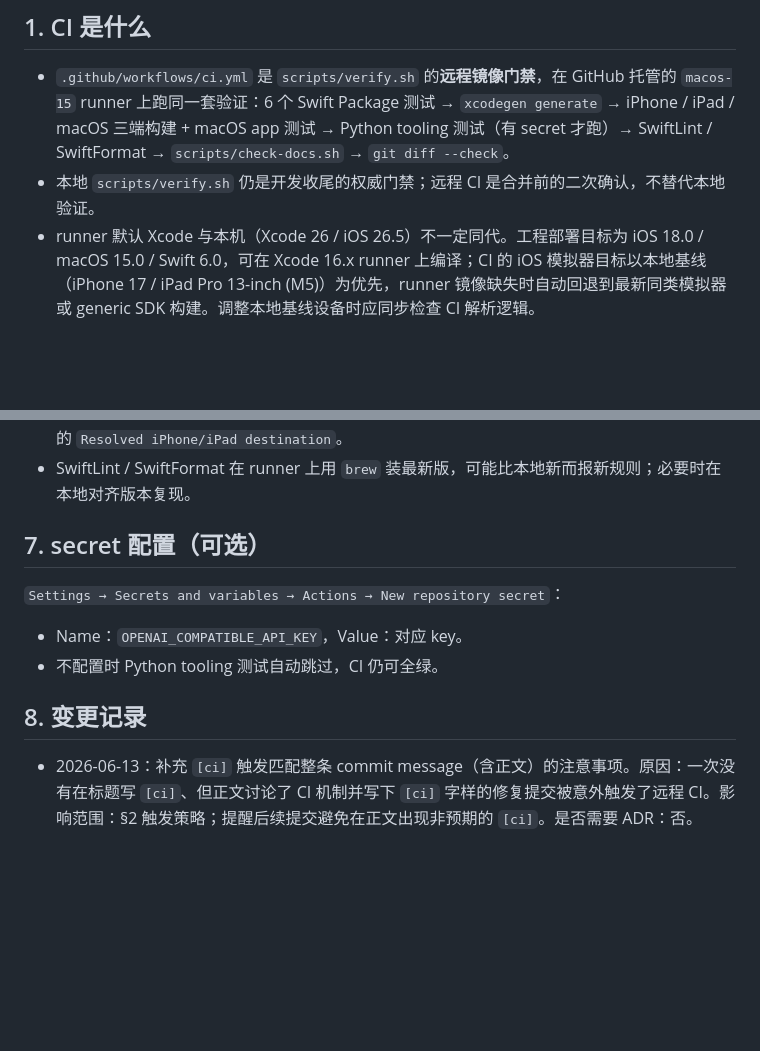
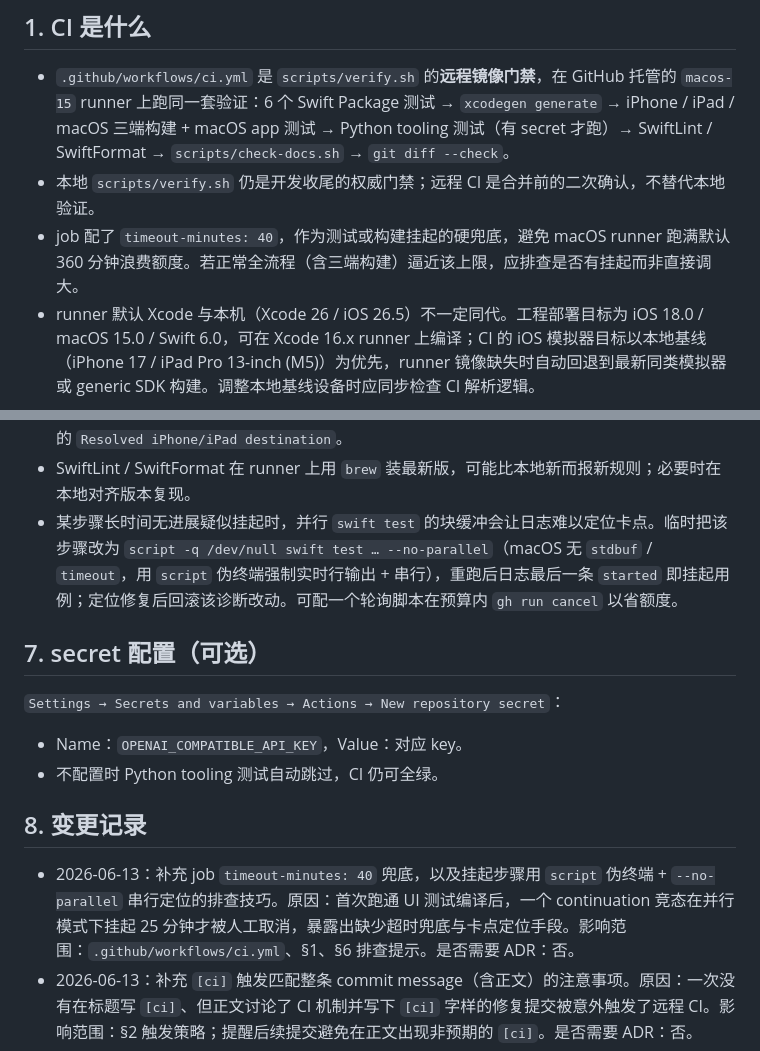
Before and after one commit to zibuyu2015831/LangoTrace, a Markdown page: docs/development/002-ci-and-branch-workflow.md, 2 parts joined by grey strips. Rendered like a GitHub page; blank space fills up the shorter version.

```diff
--- a/docs/development/002-ci-and-branch-workflow.md
+++ b/docs/development/002-ci-and-branch-workflow.md
@@ -10,6 +10,7 @@
 
 - `.github/workflows/ci.yml` 是 `scripts/verify.sh` 的**远程镜像门禁**，在 GitHub 托管的 `macos-15` runner 上跑同一套验证：6 个 Swift Package 测试 → `xcodegen generate` → iPhone / iPad / macOS 三端构建 + macOS app 测试 → Python tooling 测试（有 secret 才跑）→ SwiftLint / SwiftFormat → `scripts/check-docs.sh` → `git diff --check`。
 - 本地 `scripts/verify.sh` 仍是开发收尾的权威门禁；远程 CI 是合并前的二次确认，不替代本地验证。
+- job 配了 `timeout-minutes: 40`，作为测试或构建挂起的硬兜底，避免 macOS runner 跑满默认 360 分钟浪费额度。若正常全流程（含三端构建）逼近该上限，应排查是否有挂起而非直接调大。
 - runner 默认 Xcode 与本机（Xcode 26 / iOS 26.5）不一定同代。工程部署目标为 iOS 18.0 / macOS 15.0 / Swift 6.0，可在 Xcode 16.x runner 上编译；CI 的 iOS 模拟器目标以本地基线（iPhone 17 / iPad Pro 13-inch (M5)）为优先，runner 镜像缺失时自动回退到最新同类模拟器或 generic SDK 构建。调整本地基线设备时应同步检查 CI 解析逻辑。
 
 ## 2. 触发策略
@@ -96,6 +97,7 @@ gh run view <run-id> --web            # 在浏览器打开该 run
 - Python tooling 步骤在未配置 `OPENAI_COMPATIBLE_API_KEY` secret 时**自动跳过**，不会导致 CI 失败；不要把 CI 失败误判为缺 secret。
 - 模拟器 `destination` 解析失败时，优先检查 `Resolve iOS Simulator destinations` 步骤日志中的 `Resolved iPhone/iPad destination`。
 - SwiftLint / SwiftFormat 在 runner 上用 `brew` 装最新版，可能比本地新而报新规则；必要时在本地对齐版本复现。
+- 某步骤长时间无进展疑似挂起时，并行 `swift test` 的块缓冲会让日志难以定位卡点。临时把该步骤改为 `script -q /dev/null swift test … --no-parallel`（macOS 无 `stdbuf` / `timeout`，用 `script` 伪终端强制实时行输出 + 串行），重跑后日志最后一条 `started` 即挂起用例；定位修复后回滚该诊断改动。可配一个轮询脚本在预算内 `gh run cancel` 以省额度。
 
 ## 7. secret 配置（可选）
 
@@ -106,5 +108,6 @@ gh run view <run-id> --web            # 在浏览器打开该 run
 
 ## 8. 变更记录
 
+- 2026-06-13：补充 job `timeout-minutes: 40` 兜底，以及挂起步骤用 `script` 伪终端 + `--no-parallel` 串行定位的排查技巧。原因：首次跑通 UI 测试编译后，一个 continuation 竞态在并行模式下挂起 25 分钟才被人工取消，暴露出缺少超时兜底与卡点定位手段。影响范围：`.github/workflows/ci.yml`、§1、§6 排查提示。是否需要 ADR：否。
 - 2026-06-13：补充 `[ci]` 触发匹配整条 commit message（含正文）的注意事项。原因：一次没有在标题写 `[ci]`、但正文讨论了 CI 机制并写下 `[ci]` 字样的修复提交被意外触发了远程 CI。影响范围：§2 触发策略；提醒后续提交避免在正文出现非预期的 `[ci]`。是否需要 ADR：否。
 - 2026-06-13：创建 CI 与分支协作 runbook。原因：`.github/workflows/ci.yml` 已进入仓库并调整为 `[ci]` 提交标记 + PR 强制触发，需要一份执行手册沉淀触发策略、分支协作流程、main 分支保护配置和基于 `gh` 的失败日志获取流程；同时把 `gh` 明确为开发要求。影响范围：`.github/workflows/ci.yml`、`docs/spec/009-testing-and-verification.md`、`docs/development/environment.md` 和后续合并前验证流程。是否需要 ADR：否，沿用 009 的本地优先验证关系。
```
Also changed, not shown: docs/spec/009-testing-and-verification.md (+3 -0 lines).
